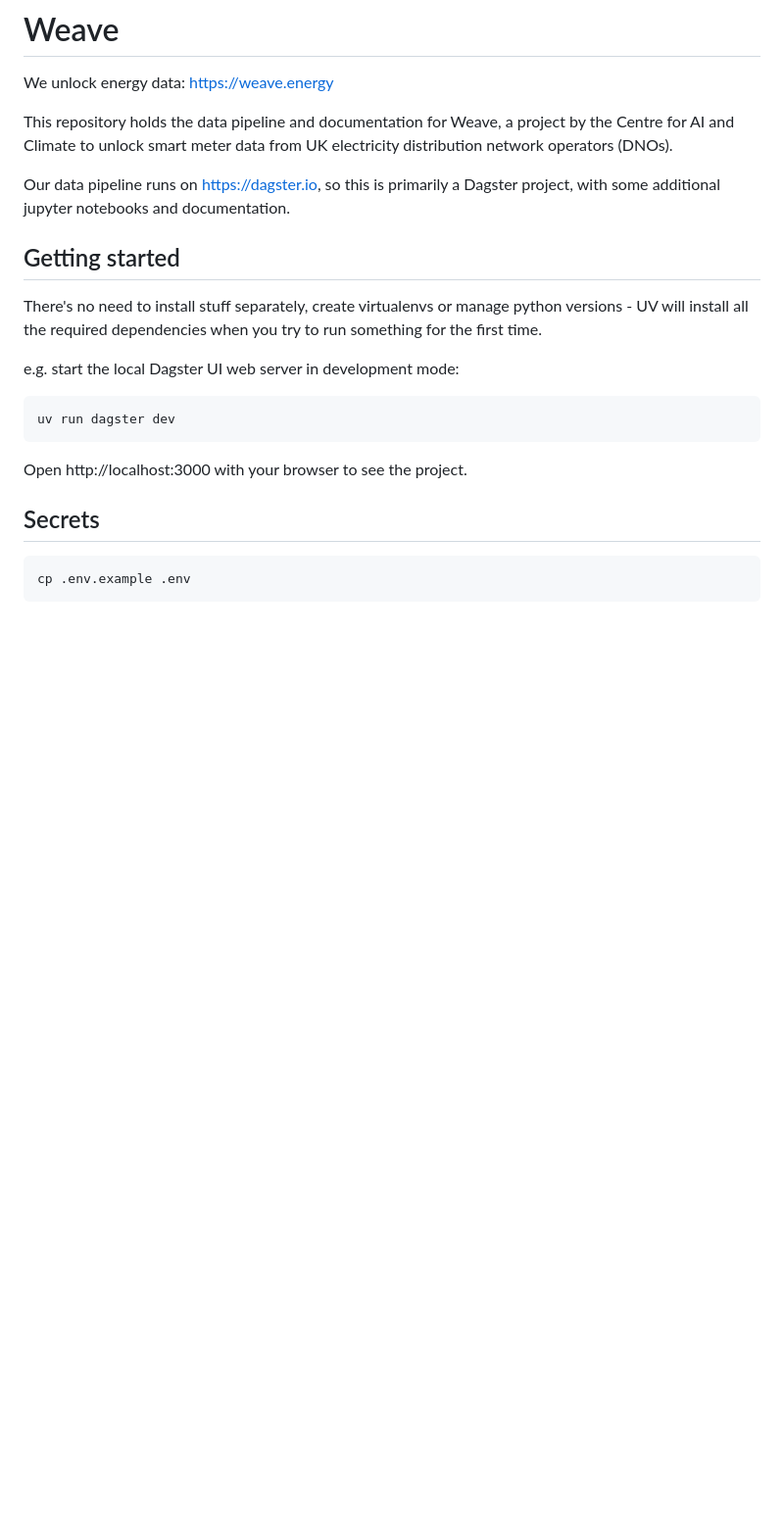
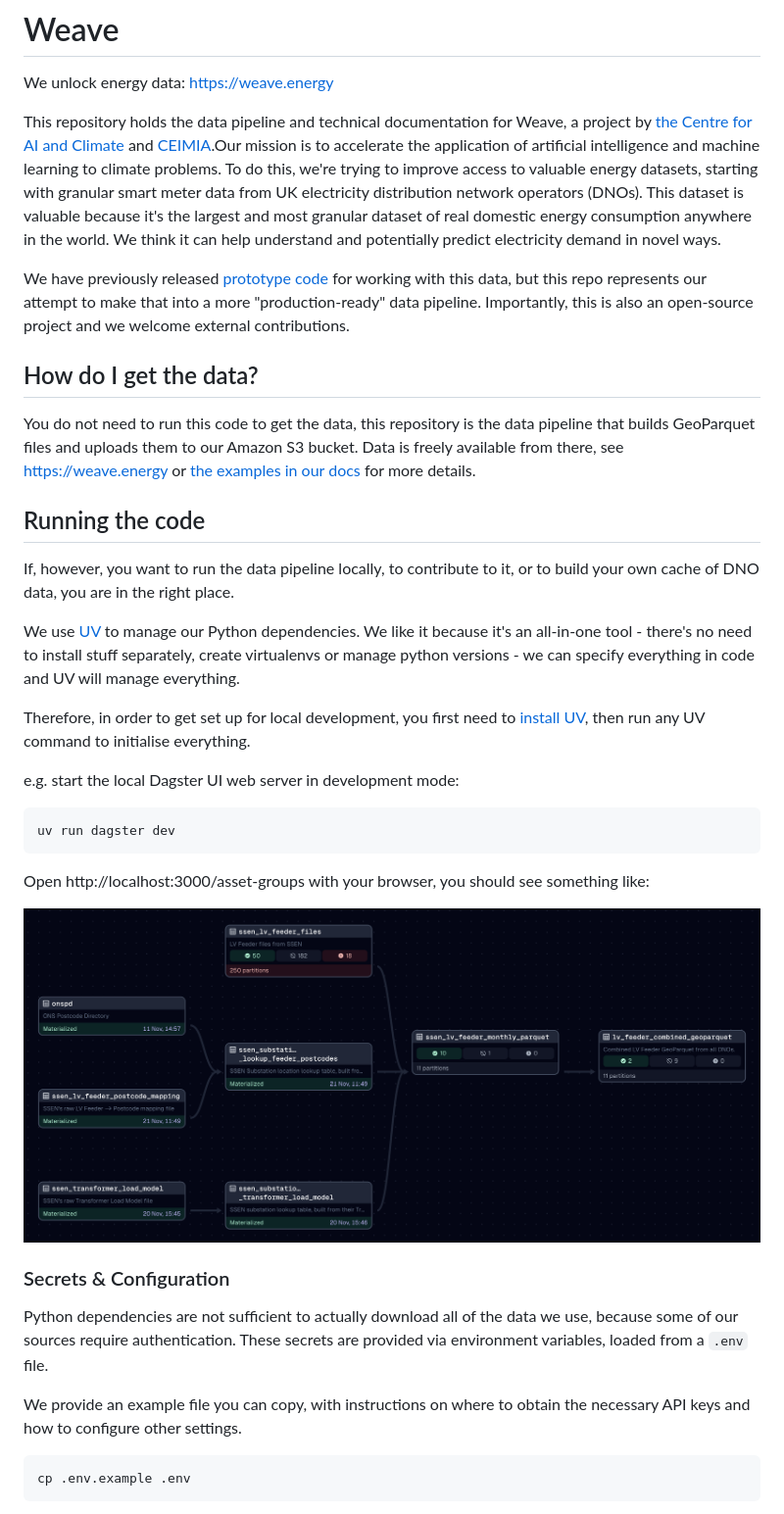
Before and after one commit to centre-for-ai-and-climate/weave, a Markdown page: README.md, the part around one of its changes. Shown at 98% size. Rendered like a GitHub page; pictures changed too: docs/asset-graph.png (added); blank space fills up the shorter version.

````diff
--- a/README.md
+++ b/README.md
@@ -1,15 +1,40 @@
 # Weave
 We unlock energy data: https://weave.energy
 
-This repository holds the data pipeline and documentation for Weave, a project by the Centre for AI and Climate to unlock smart meter data from UK electricity distribution network operators (DNOs).
+This repository holds the data pipeline and technical documentation for Weave, a project
+by [the Centre for AI and Climate](https://www.c-ai-c.org/) and
+[CEIMIA](https://ceimia.org).Our mission is to accelerate the application of artificial
+intelligence and machine learning to climate problems. To do this, we're trying to
+improve access to valuable energy datasets, starting with granular smart meter data from
+UK electricity distribution network operators (DNOs). This dataset is valuable because
+it's the largest and most granular dataset of real domestic energy consumption anywhere
+in the world. We think it can help understand and potentially predict electricity demand
+in novel ways.
 
-Our data pipeline runs on https://dagster.io, so this is primarily a Dagster project, with some additional jupyter notebooks and documentation.
+We have previously released
+[prototype code](https://github.com/centre-for-ai-and-climate/lv-feeder-smart-meter-data)
+for working with this data, but this repo represents our attempt to make that into a
+more "production-ready" data pipeline. Importantly, this is also an open-source project
+and we welcome external contributions.
 
-## Getting started
+## How do I get the data?
+You do not need to run this code to get the data, this repository is the data pipeline
+that builds GeoParquet files and uploads them to our Amazon S3 bucket. Data is freely
+available from there, see https://weave.energy or
+[the examples in our docs](docs/smart-meter-examples.ipynb) for more details.
 
-There's no need to install stuff separately, create virtualenvs or manage python
-versions - UV will install all the required dependencies when you try to run
-something for the first time.
+## Running the code
+If, however, you want to run the data pipeline locally, to contribute to it, or to build
+your own cache of DNO data, you are in the right place.
+
+We use [UV](https://docs.astral.sh/uv/getting-started/installation/) to manage our
+Python dependencies. We like it because it's an all-in-one tool - there's no need to
+install stuff separately, create virtualenvs or manage python versions - we can specify
+everything in code and UV will manage everything.
+
+Therefore, in order to get set up for local development, you first need to
+[install UV](https://docs.astral.sh/uv/getting-started/installation/), then run any
+UV command to initialise everything.
 
 e.g. start the local Dagster UI web server in development mode:
 
@@ -17,9 +42,19 @@ e.g. start the local Dagster UI web server in development mode:
 uv run dagster dev
 ```
 
-Open http://localhost:3000 with your browser to see the project.
+Open http://localhost:3000/asset-groups with your browser, you should see something
+like:
 
-## Secrets
+![alt text](docs/asset-graph.png)
+
+### Secrets & Configuration
+Python dependencies are not sufficient to actually download all of the data we use,
+because some of our sources require authentication. These secrets are provided via
+environment variables, loaded from a `.env` file.
+
+We provide an example file you can copy, with instructions on where to obtain the
+necessary API keys and how to configure other settings.
+
 ```bash
 cp .env.example .env
 ```
````
Also changed, not shown: other parts of README.md (+65 -5 lines), 1 other file.
